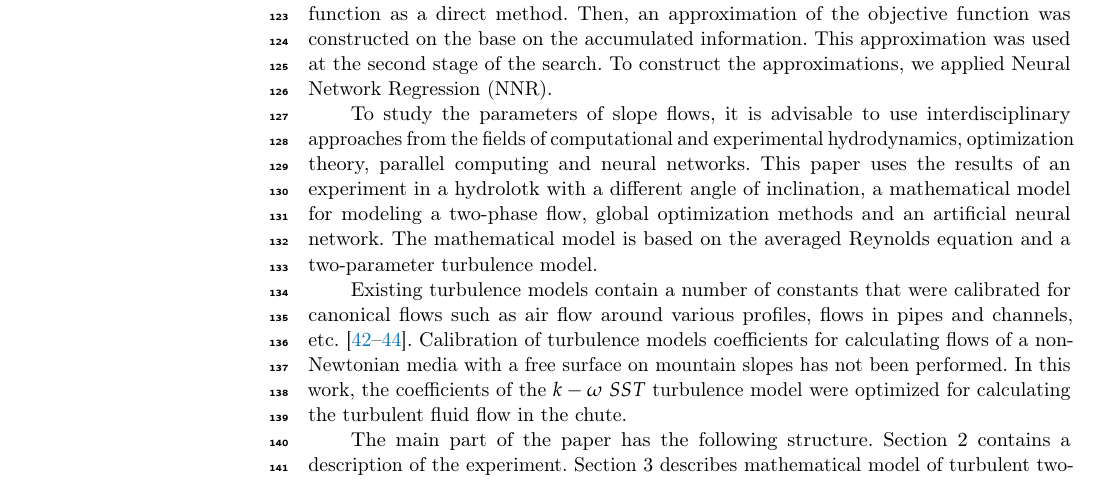
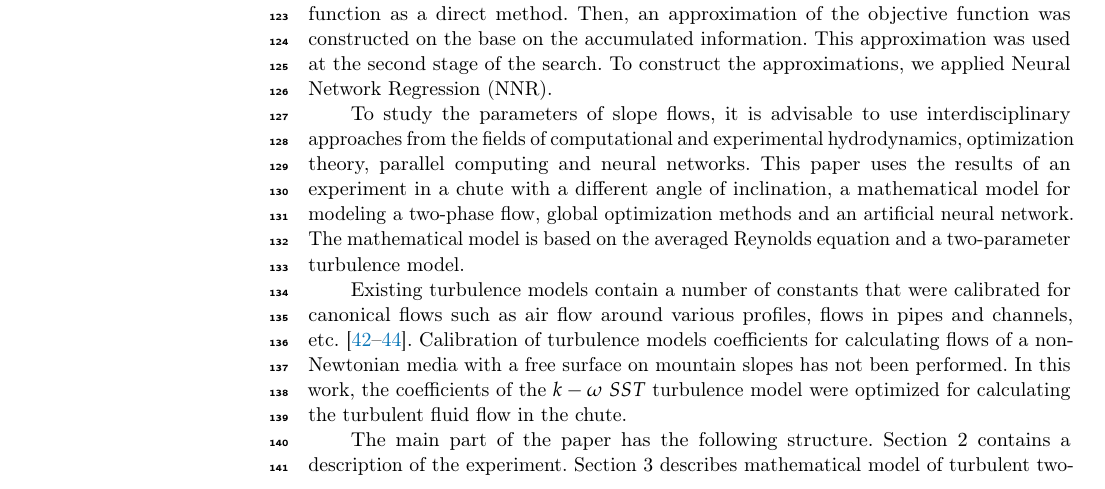
Before and after one commit to OneMoreProblem/GZFoam, a LaTeX paper (template.tex): part of page 3 of 16, cut so that both start at the same text. Compiled offline with pdfLaTeX.

Commit message:
Translation fix

```diff
--- a/template.tex
+++ b/template.tex
@@ -203,7 +203,7 @@ For example, the use of the radial basis functions has been considered in detail
 In the present study, we used efficient global search algorithm (GSA) \cite{Strongin2000,Sergeyev2013} for solving the Lipschitz global optimization problems combined with a function approximations based on the regression models. At the first search stage, GSA worked with the objective function as a direct method. Then, an approximation of the objective function was constructed on the base on the accumulated information. This approximation was used at the second stage of the search.
 To construct the approximations, we applied Neural Network Regression (NNR).
 
-To study the parameters of slope flows, it is advisable to use interdisciplinary approaches from the fields of computational and experimental hydrodynamics, optimization theory, parallel computing and neural networks. This paper uses the results of an experiment in a hydrolotk with a different angle of inclination, a mathematical model for modeling a two-phase flow, global optimization methods and an artificial neural network. The mathematical model is based on the averaged Reynolds equation and a two-parameter turbulence model.
+To study the parameters of slope flows, it is advisable to use interdisciplinary approaches from the fields of computational and experimental hydrodynamics, optimization theory, parallel computing and neural networks. This paper uses the results of an experiment in a chute with a different angle of inclination, a mathematical model for modeling a two-phase flow, global optimization methods and an artificial neural network. The mathematical model is based on the averaged Reynolds equation and a two-parameter turbulence model.
 
 Existing turbulence models contain a number of constants that were calibrated for canonical flows such as air flow around various profiles, flows in pipes and channels, etc. \cite{LaunderSpalding1974, Tahry1983, LaunderMorseRodiSpaldiug1972}. Calibration of turbulence models coefficients for calculating flows of a non-Newtonian media with a free surface on mountain slopes has not been performed. In this work, the coefficients of the $k-\omega\ SST$ turbulence model were optimized for calculating the turbulent fluid flow in the chute.
 
```
